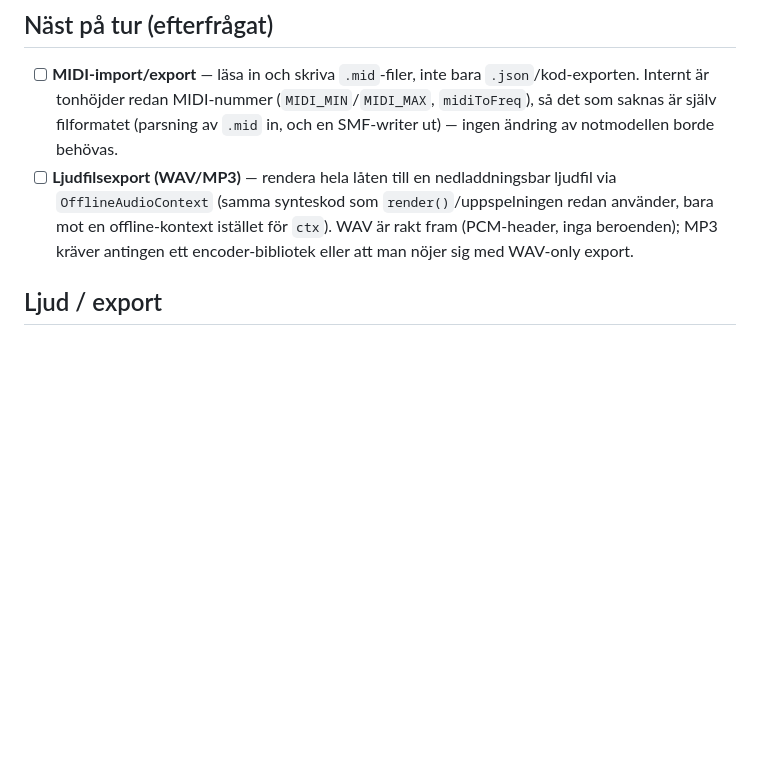
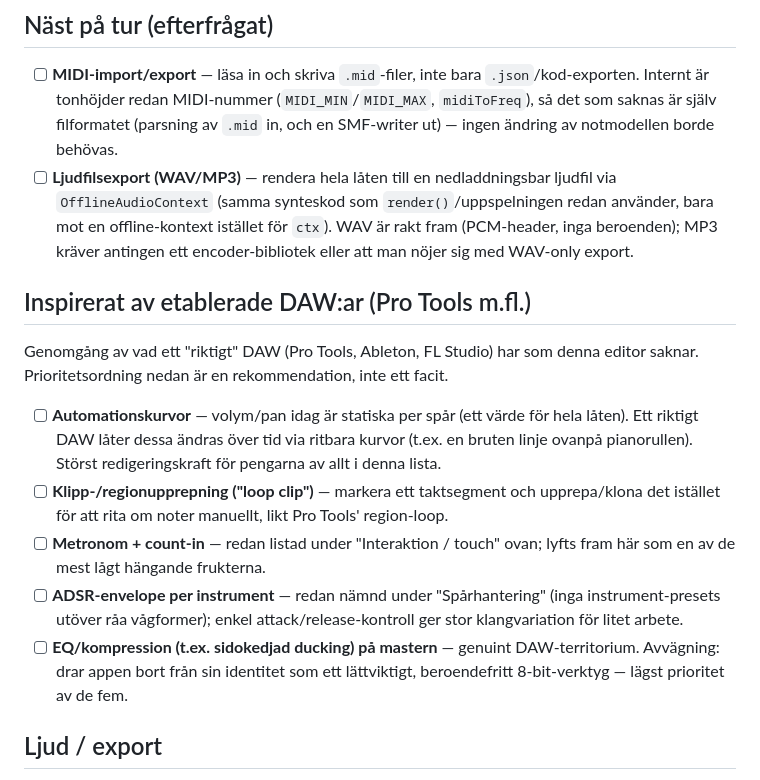
Before and after one commit to Ruperto72/music-studio, a Markdown page: TODO.md, the part around the change. Rendered like a GitHub page; blank space fills up the shorter version.

Commit message:
Add DAW-inspired feature ideas to TODO.md
Prioritized list based on comparing against established DAWs (Pro Tools
etc.): automation curves, clip/region loop-repeat, ADSR envelopes, and
master EQ/compression, cross-referencing existing metronome/ADSR entries.

```diff
--- a/TODO.md
+++ b/TODO.md
@@ -17,6 +17,28 @@ som saknas, inte ett facit över buggar.
   redan använder, bara mot en offline-kontext istället för `ctx`). WAV är
   rakt fram (PCM-header, inga beroenden); MP3 kräver antingen ett
   encoder-bibliotek eller att man nöjer sig med WAV-only export.
+
+## Inspirerat av etablerade DAW:ar (Pro Tools m.fl.)
+
+Genomgång av vad ett "riktigt" DAW (Pro Tools, Ableton, FL Studio) har som
+denna editor saknar. Prioritetsordning nedan är en rekommendation, inte
+ett facit.
+
+- [ ] **Automationskurvor** — volym/pan idag är statiska per spår (ett
+  värde för hela låten). Ett riktigt DAW låter dessa ändras över tid via
+  ritbara kurvor (t.ex. en bruten linje ovanpå pianorullen). Störst
+  redigeringskraft för pengarna av allt i denna lista.
+- [ ] **Klipp-/regionupprepning ("loop clip")** — markera ett taktsegment
+  och upprepa/klona det istället för att rita om noter manuellt, likt
+  Pro Tools' region-loop.
+- [ ] **Metronom + count-in** — redan listad under "Interaktion / touch"
+  ovan; lyfts fram här som en av de mest lågt hängande frukterna.
+- [ ] **ADSR-envelope per instrument** — redan nämnd under
+  "Spårhantering" (inga instrument-presets utöver råa vågformer); enkel
+  attack/release-kontroll ger stor klangvariation för litet arbete.
+- [ ] **EQ/kompression (t.ex. sidokedjad ducking) på mastern** — genuint
+  DAW-territorium. Avvägning: drar appen bort från sin identitet som ett
+  lättviktigt, beroendefritt 8-bit-verktyg — lägst prioritet av de fem.
 
 ## Ljud / export
 
```
